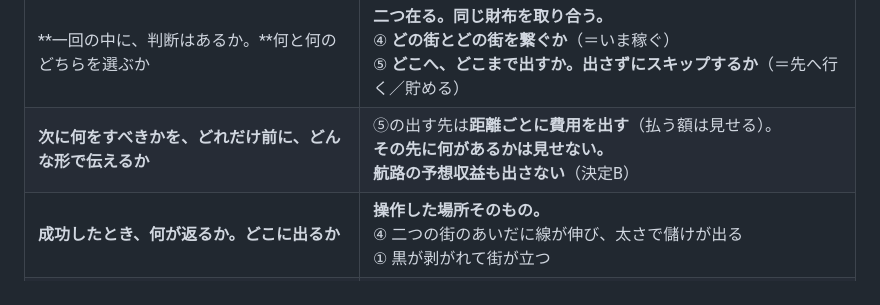
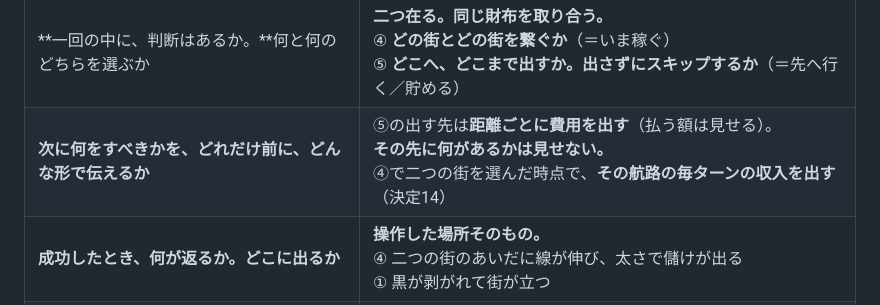
Before and after one commit to gabettifc-jp/spice-lanes, a Markdown page: sheets/10-prototype.md, the part around the change. GitHub-like rendering.

```diff
--- a/sheets/10-prototype.md
+++ b/sheets/10-prototype.md
@@ -27,7 +27,7 @@
 | **一回で、プレイヤーは何をするか**（動詞ひとつで） | **繋ぐ**（⑤の「出す」はターンを終える行為） |
 | **一回は何秒か。**待ち・本体・返しに分けて | 待ち **0秒**（**ターン制。待ち時間を作らない**）<br>本体 **判断のあいだ**（目安8秒＝収入を見る2秒＋繋ぐ相手を選ぶ4秒＋出す先を選ぶ2秒）<br>返し **2.2秒**（収入1.0秒＋線が伸びる0.8秒＋次の①で黒が剥がれる0.4秒） |
 | **一回の中に、判断はあるか。**何と何のどちらを選ぶか | **二つ在る。同じ財布を取り合う。**<br>④ **どの街とどの街を繋ぐか**（＝いま稼ぐ）<br>⑤ **どこへ、どこまで出すか。出さずにスキップするか**（＝先へ行く／貯める） |
-| **次に何をすべきかを、どれだけ前に、どんな形で伝えるか** | ⑤の出す先は**距離ごとに費用を出す**（払う額は見せる）。<br>**その先に何があるかは見せない。**<br>**航路の予想収益も出さない**（決定B） |
+| **次に何をすべきかを、どれだけ前に、どんな形で伝えるか** | ⑤の出す先は**距離ごとに費用を出す**（払う額は見せる）。<br>**その先に何があるかは見せない。**<br>④で二つの街を選んだ時点で、**その航路の毎ターンの収入を出す**（決定14） |
 | **成功したとき、何が返るか。どこに出るか** | **操作した場所そのもの。**<br>④ 二つの街のあいだに線が伸び、太さで儲けが出る<br>① 黒が剥がれて街が立つ |
 | **失敗したとき、何が返るか。成功と何が違うか** | **失敗は一つだけ。取り立てに足りないこと。**そこで終わる。<br>返しの中身は決めていない〔未決F〕。<br>小さいほうの「できない」＝金が足りないのに押したとき〔未決E〕 |
 | **返しが何も出ない入力が在るか** | **金が足りないのに押したとき。**<br>ここを無音にすると `gamedev/ideas.md`<br>「いちばん重い罰を、いちばん静かに出してはいけない」を踏む |
```
Also changed, not shown: decisions.md (+20 -8 lines).
